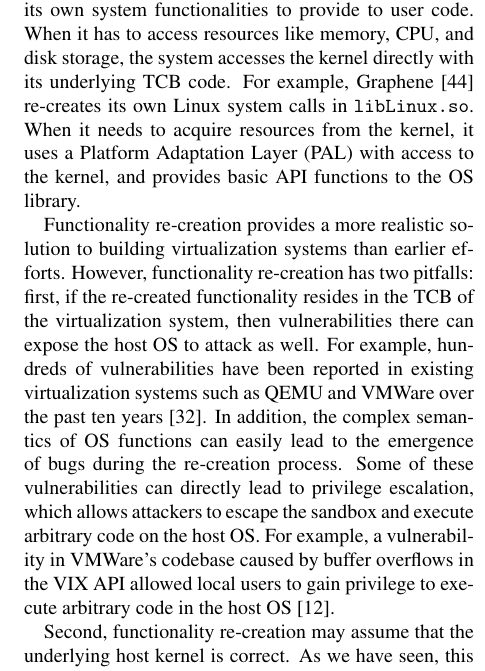
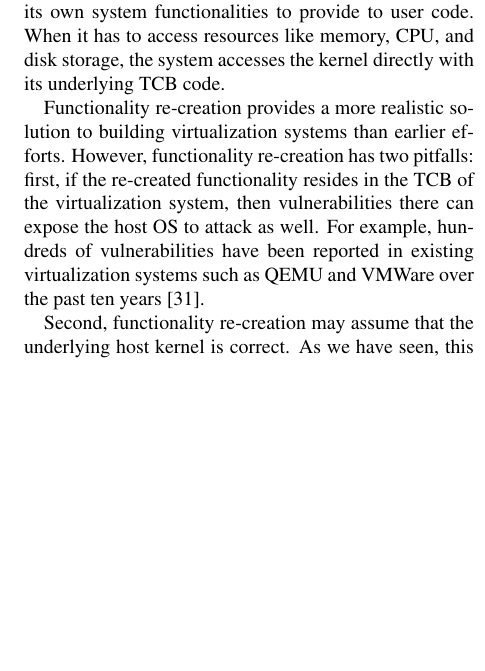
Before and after one commit to detectivelyw/lind_paper_atc17, a LaTeX document (paper.tex, which reads design.tex): part of one column of page 5 of 13, cut so that both start at the same text, the shorter picture padded with empty space. Compiled offline with pdfLaTeX; a LaTeX package or settings file that is missing is left out.

Commit message:
cut some texts in Section 4.1.2

```diff
--- a/design.tex
+++ b/design.tex
@@ -88,10 +88,10 @@ When it has to %communicate with the kernel to
 access resources like memory, CPU, and disk storage, the system accesses the kernel directly with
 its underlying TCB code.
 %which can access the kernel directly.
-For example, Graphene \cite{Graphene-14} re-creates its own Linux system calls
-in \texttt{libLinux.so}. When it needs to acquire resources from the kernel, it
-uses a Platform Adaptation Layer (PAL) with access to the kernel, and provides
-basic API functions to the OS library.
+%For example, Graphene \cite{Graphene-14} re-creates its own Linux system calls
+%in \texttt{libLinux.so}. When it needs to acquire resources from the kernel, it
+%uses a Platform Adaptation Layer (PAL) with access to the kernel, and provides
+%basic API functions to the OS library.
 
 Functionality re-creation provides a more realistic solution to building
 virtualization systems than earlier efforts.
@@ -99,15 +99,15 @@ However, functionality re-creation has two pitfalls:
 first, if the re-created functionality resides in the TCB of the virtualization system, then vulnerabilities there can expose the host OS to attack as well.
 For example, hundreds of vulnerabilities have been
 reported in existing virtualization systems such as QEMU and VMWare over the past ten years~\cite{NVD}.
-In addition, the
-complex semantics of OS functions can easily lead to the emergence of bugs during
-the re-creation process. Some of these vulnerabilities
-can directly lead to privilege escalation, which allows attackers to escape the sandbox
-and execute arbitrary code on the host OS.
-For example, a vulnerability in VMWare's codebase caused by buffer overflows in the VIX
-API allowed local users to
-gain privilege to execute arbitrary code in the host
-OS~\cite{CVE-2008-2100}.
+%In addition, the
+%complex semantics of OS functions can easily lead to the emergence of bugs during
+%the re-creation process. Some of these vulnerabilities
+%can directly lead to privilege escalation, which allows attackers to escape the sandbox
+%and execute arbitrary code on the host OS.
+%For example, a vulnerability in VMWare's codebase caused by buffer overflows in the VIX
+%API allowed local users to
+%gain privilege to execute arbitrary code in the host
+%OS~\cite{CVE-2008-2100}.
 
 Second, functionality re-creation may assume that the underlying host kernel is correct.
 As we have seen, this assumption is often incorrect; host kernels may have bugs in their implementation that leave them vulnerable to attack.
```
